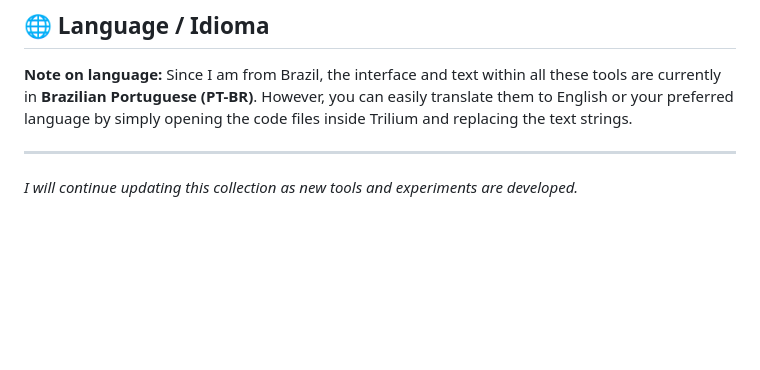
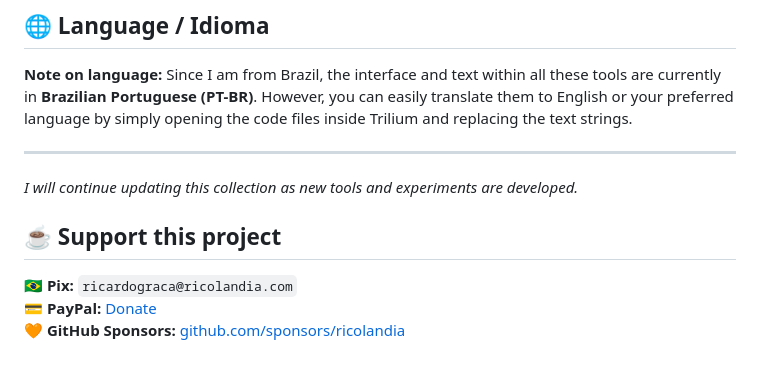
Before and after one commit to ricolandia/TriliumNext-Toolkit, a Markdown page: README.md, the part around the change. GitHub-like rendering; blank space fills up the shorter version.

Commit message:
Add support section to README
Added support section with donation options.

```diff
--- a/README.md
+++ b/README.md
@@ -69,3 +69,9 @@ However, you can easily translate them to English or your preferred language by
 
 ---
 *I will continue updating this collection as new tools and experiments are developed.*
+
+## ☕ Support this project
+
+**🇧🇷 Pix:** `ricardograca@ricolandia.com`
+**💳 PayPal:** [Donate](https://www.paypal.com/cgi-bin/webscr?cmd=_donations&business=ricolandia%40gmail.com&currency_code=BRL)
+**🧡 GitHub Sponsors:** [github.com/sponsors/ricolandia](https://github.com/sponsors/ricolandia)
```
